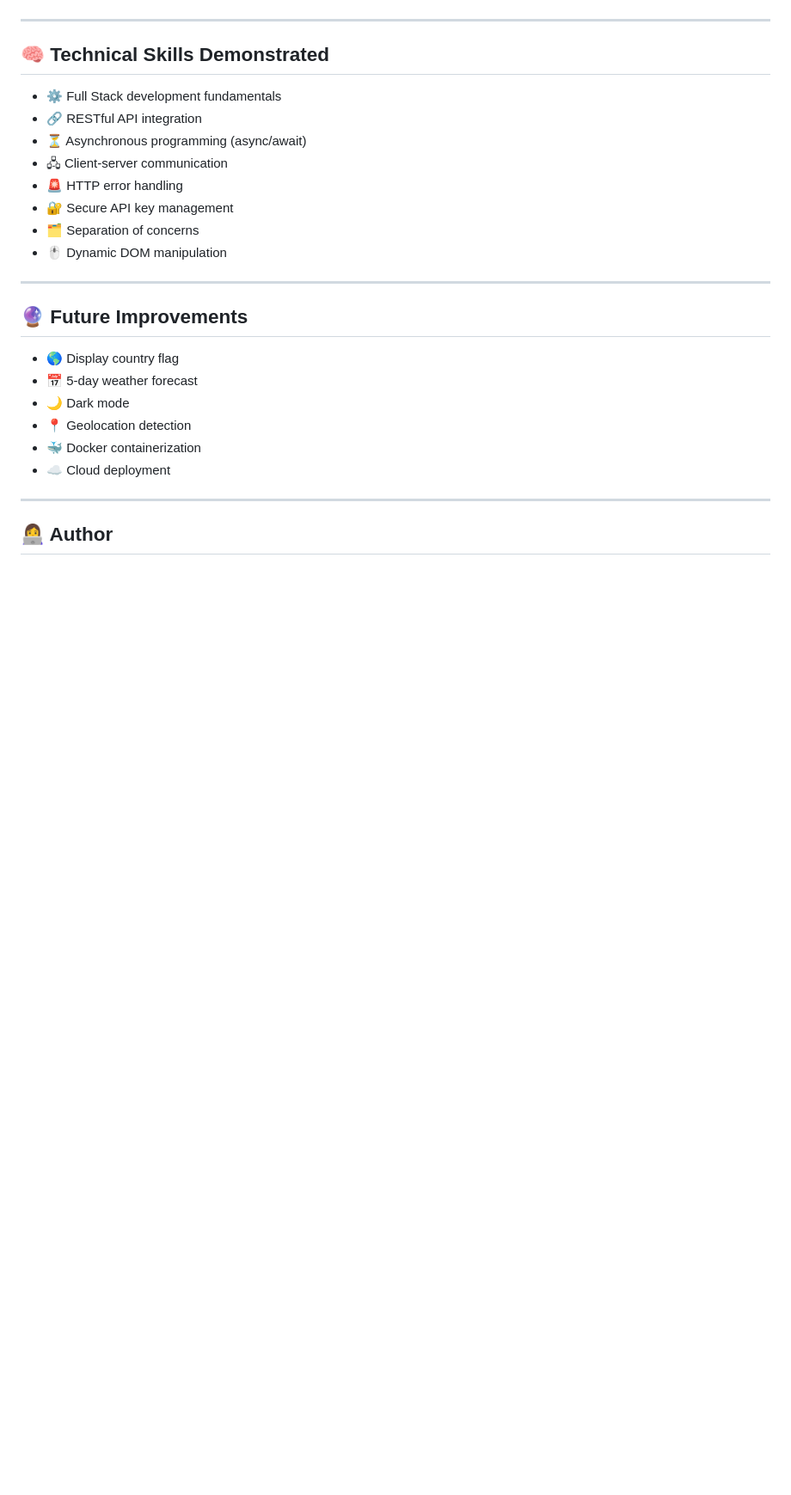
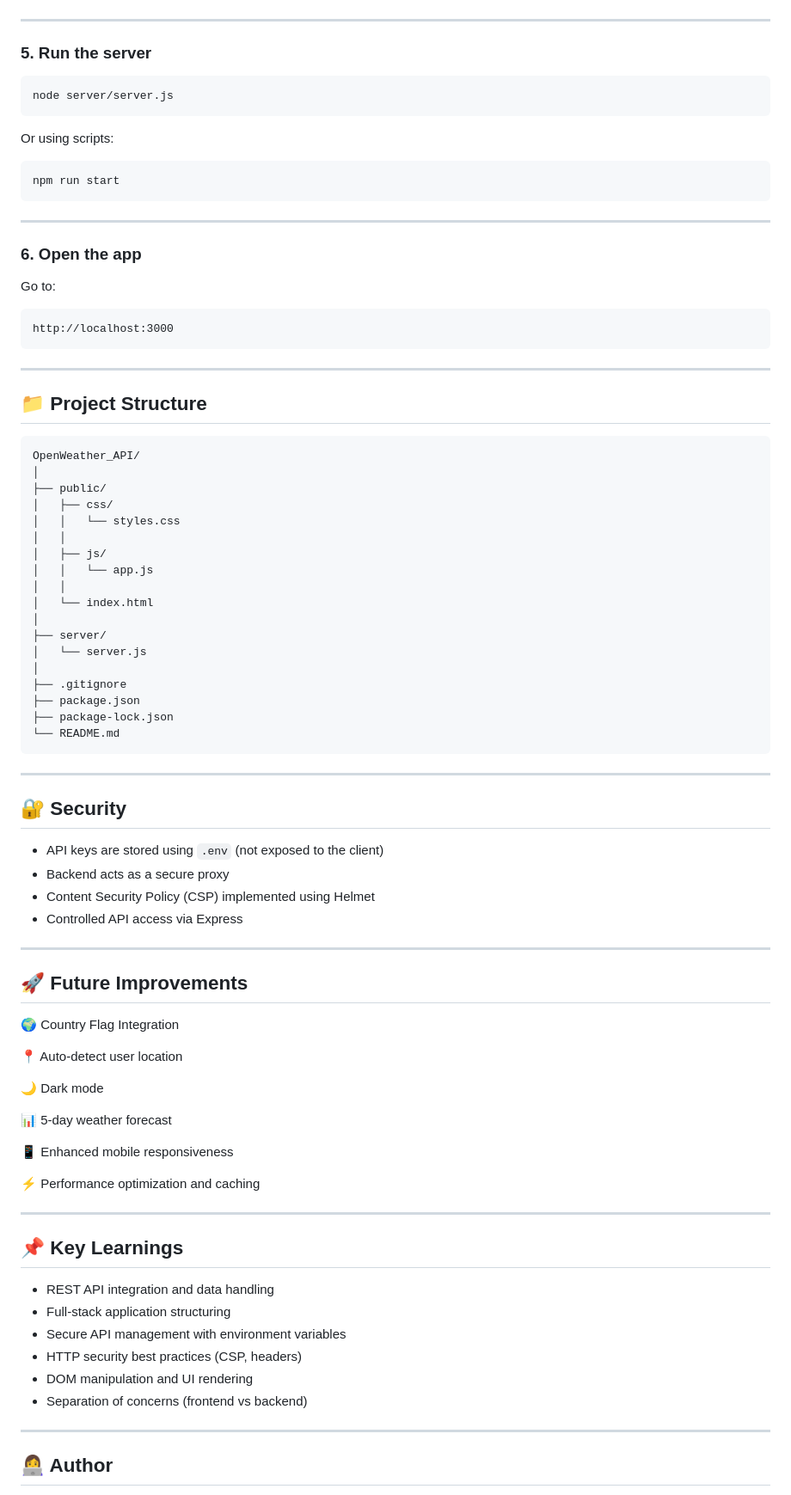
Before and after one commit to victoriapatarroyo/OpenWeather_API, a Markdown page: README.md, the part around one of its changes. Shown at 86% size. Rendered like a GitHub page; blank space fills up the shorter version.

````diff
--- a/README.md
+++ b/README.md
@@ -177,27 +106,88 @@ Open `index.html` in your browser.
 
 ---
 
-## 🧠 Technical Skills Demonstrated
+### 5. Run the server
 
-- ⚙️ Full Stack development fundamentals
-- 🔗 RESTful API integration
-- ⏳ Asynchronous programming (async/await)
-- 🖧 Client-server communication
-- 🚨 HTTP error handling
-- 🔐 Secure API key management
-- 🗂️ Separation of concerns
-- 🖱️ Dynamic DOM manipulation
+```bash
+node server/server.js
+```
+
+Or using scripts:
+
+```bash
+npm run start
+```
 
 ---
 
-## 🔮 Future Improvements
+### 6. Open the app
 
-- 🌎 Display country flag
-- 📅 5-day weather forecast
-- 🌙 Dark mode
-- 📍 Geolocation detection
-- 🐳 Docker containerization
-- ☁️ Cloud deployment
+Go to:
+
+```
+http://localhost:3000
+```
+
+---
+
+## 📁 Project Structure
+
+```
+OpenWeather_API/
+│
+├── public/
+│   ├── css/
+│   │   └── styles.css
+│   │
+│   ├── js/
+│   │   └── app.js
+│   │
+│   └── index.html
+│
+├── server/
+│   └── server.js
+│
+├── .gitignore
+├── package.json
+├── package-lock.json
+└── README.md
+```
+
+---
+
+## 🔐 Security
+
+- API keys are stored using `.env` (not exposed to the client)
+- Backend acts as a secure proxy
+- Content Security Policy (CSP) implemented using Helmet
+- Controlled API access via Express
+
+---
+
+## 🚀 Future Improvements
+
+🌍 Country Flag Integration
+
+📍 Auto-detect user location
+
+🌙 Dark mode
+
+📊 5-day weather forecast
+
+📱 Enhanced mobile responsiveness
+
+⚡ Performance optimization and caching
+
+---
+
+## 📌 Key Learnings
+
+- REST API integration and data handling
+- Full-stack application structuring
+- Secure API management with environment variables
+- HTTP security best practices (CSP, headers)
+- DOM manipulation and UI rendering
+- Separation of concerns (frontend vs backend)
 
 ---
 
````
Also changed, not shown: other parts of README.md (+79 -142 lines).
